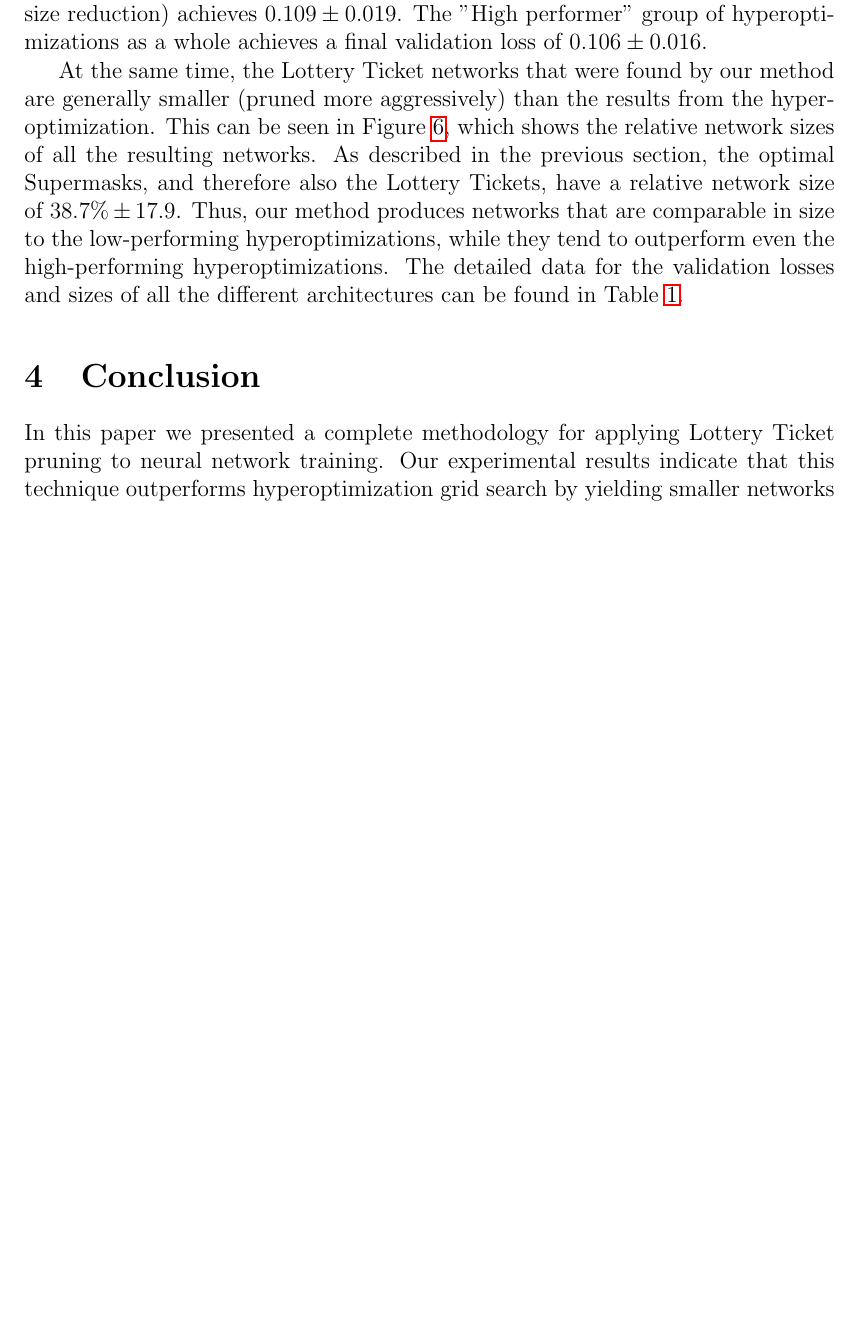
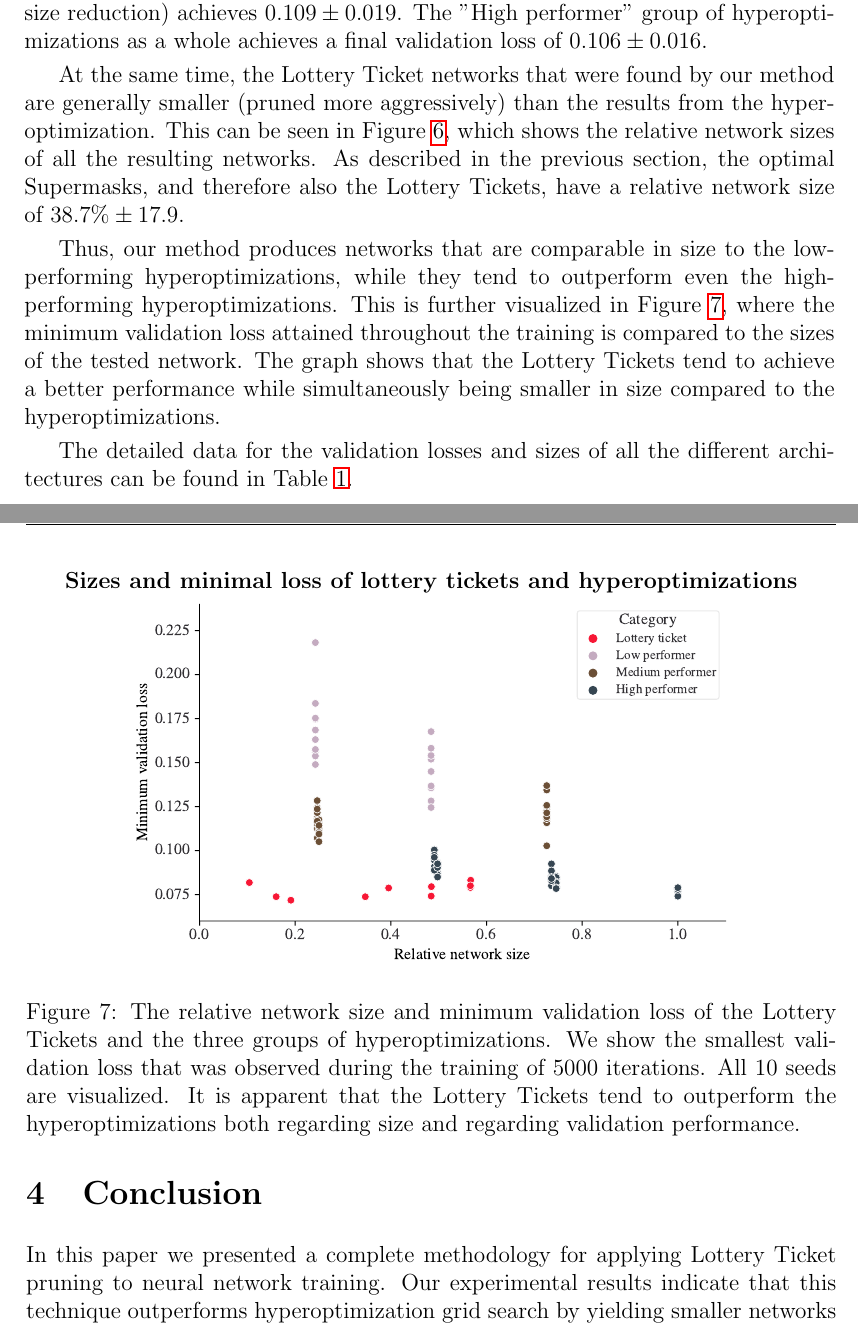
Before and after one commit to vincentrolfs/supermasks, a LaTeX document (writeup.tex): part of page 11 of 14 before the commit and two parts of pages 11 and 12 of 14 after it, the two joined at a grey line, cut so that both start at the same text, the shorter picture padded with empty space. Compiled offline with pdfLaTeX.

Commit message:
Add scatterplot graph

```diff
--- a/writeup.tex
+++ b/writeup.tex
@@ -398,7 +398,19 @@ After having chosen a threshold using the Supermask evaluation, it is now time t
 
 To create the lottery ticket, we take the best-performing masked network from the previous step and train it for $5000$ iterations. We also train the ten different layer size configurations for $5000$ iterations, starting from random initializations. The validation loss for all these training runs is visualized in Figure \ref{fig:lt-loss} accross all seeds. We have grouped the different hyperoptimization into three groups by visually gauging their performance according to the graph. The graph shows that the lottery ticket trains at least as quickly and effectively as all the hyperoptimization approaches. After 5000 iterations, the lottery ticket achieves a validation loss of $0.091 \pm 0.007$ while the original baseline network architecture (without any layer size reduction) achieves $0.109 \pm 0.019$. The "High performer" group of hyperoptimizations as a whole achieves a final validation loss of $0.106 \pm 0.016$.
 
-At the same time, the Lottery Ticket networks that were found by our method are generally smaller (pruned more aggressively) than the results from the hyperoptimization. This can be seen in Figure \ref{fig:lt-size}, which shows the relative network sizes of all the resulting networks. As described in the previous section, the optimal Supermasks, and therefore also the Lottery Tickets, have a relative network size of $38.7\% \pm 17.9$. Thus, our method produces networks that are comparable in size to the low-performing hyperoptimizations, while they tend to outperform even the high-performing hyperoptimizations. The detailed data for the validation losses and sizes of all the different architectures can be found in Table \ref{tab:lt-data}.
+At the same time, the Lottery Ticket networks that were found by our method are generally smaller (pruned more aggressively) than the results from the hyperoptimization. This can be seen in Figure \ref{fig:lt-size}, which shows the relative network sizes of all the resulting networks. As described in the previous section, the optimal Supermasks, and therefore also the Lottery Tickets, have a relative network size of $38.7\% \pm 17.9$.
+
+Thus, our method produces networks that are comparable in size to the low-performing hyperoptimizations, while they tend to outperform even the high-performing hyperoptimizations. This is further visualized in Figure \ref{fig:lt-scatter}, where the minimum validation loss attained throughout the training is compared to the sizes of the tested network. The graph shows that the Lottery Tickets tend to achieve a better performance while simultaneously being smaller in size compared to the hyperoptimizations.
+
+The detailed data for the validation losses and sizes of all the different architectures can be found in Table \ref{tab:lt-data}.
+
+\begin{figure}[t]
+  \centering
+  \textbf{Sizes and minimal loss of lottery tickets and hyperoptimizations}
+  \includegraphics[width=0.75\textwidth]{plots/lt-scatter.pdf}
+  \caption{The relative network size and minimum validation loss of the Lottery Tickets and the three groups of hyperoptimizations. We show the smallest validation loss that was observed during the training of $5000$ iterations. All $10$ seeds are visualized. It is apparent that the Lottery Tickets tend to outperform the hyperoptimizations both regarding size and regarding validation performance.}
+  \label{fig:lt-scatter}
+\end{figure}
 
 \begin{table}[p]
 \resizebox{\textwidth}{!}{
```
Also changed, not shown: src/plots/lt-scatter.pdf, writeup.pdf.
